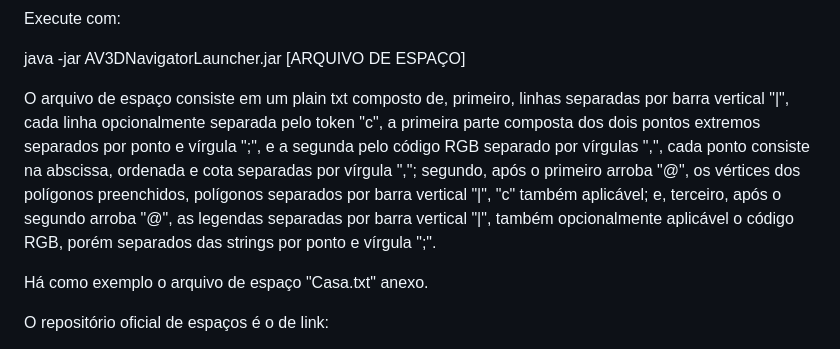
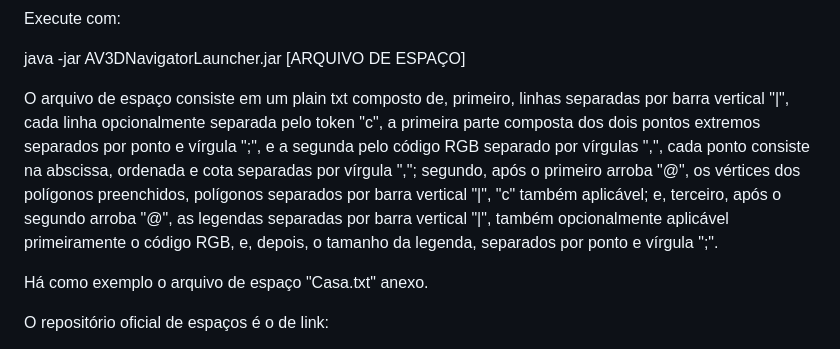
Before and after one commit to antoniovandre2/AV3DNavigator, a Markdown page: README.md, the part around the change. Rendered like a GitHub page.

Commit message:
Detalhes.

```diff
--- a/README.md
+++ b/README.md
@@ -14,7 +14,7 @@ Execute com:
 
 java -jar AV3DNavigatorLauncher.jar [ARQUIVO DE ESPAÇO]
 
-O arquivo de espaço consiste em um plain txt composto de, primeiro, linhas separadas por barra vertical "|", cada linha opcionalmente separada pelo token "c", a primeira parte composta dos dois pontos extremos separados por ponto e vírgula ";", e a segunda pelo código RGB separado por vírgulas ",", cada ponto consiste na abscissa, ordenada e cota separadas por vírgula ","; segundo, após o primeiro arroba "@", os vértices dos polígonos preenchidos, polígonos separados por barra vertical "|", "c" também aplicável; e, terceiro, após o segundo arroba "@", as legendas separadas por barra vertical "|", também opcionalmente aplicável o código RGB, porém separados das strings por ponto e vírgula ";".
+O arquivo de espaço consiste em um plain txt composto de, primeiro, linhas separadas por barra vertical "|", cada linha opcionalmente separada pelo token "c", a primeira parte composta dos dois pontos extremos separados por ponto e vírgula ";", e a segunda pelo código RGB separado por vírgulas ",", cada ponto consiste na abscissa, ordenada e cota separadas por vírgula ","; segundo, após o primeiro arroba "@", os vértices dos polígonos preenchidos, polígonos separados por barra vertical "|", "c" também aplicável; e, terceiro, após o segundo arroba "@", as legendas separadas por barra vertical "|", também opcionalmente aplicável primeiramente o código RGB, e, depois, o tamanho da legenda, separados por ponto e vírgula ";".
 
 Há como exemplo o arquivo de espaço "Casa.txt" anexo.
 
```
